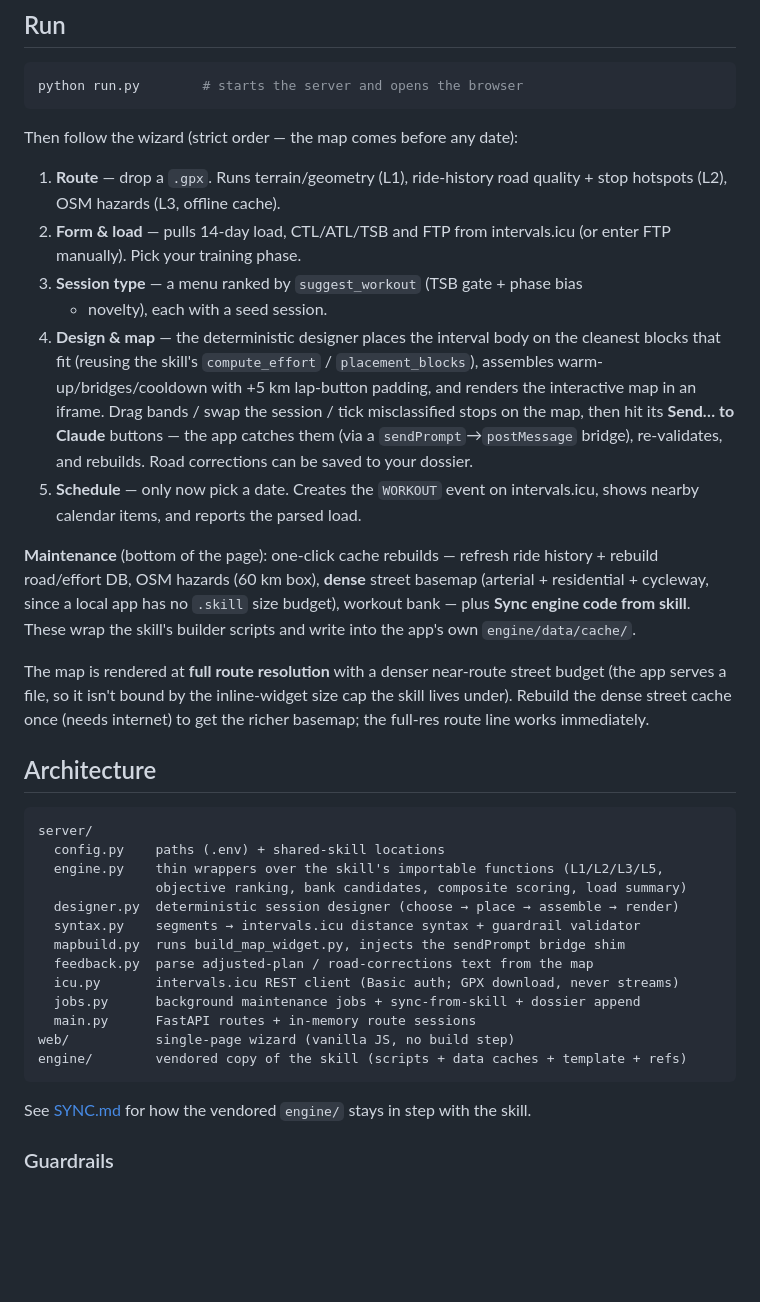
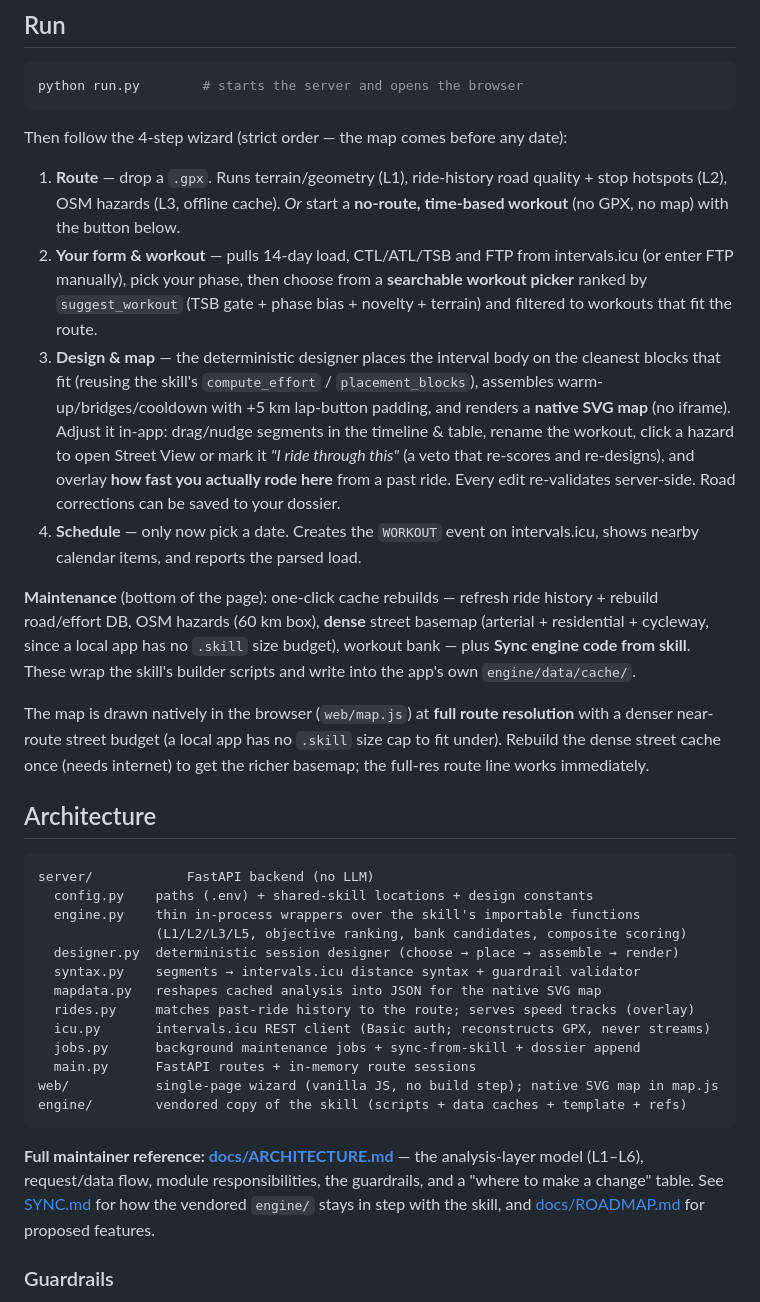
Before and after one commit to CVS002/GPX-WorkoutMatch, a Markdown page: README.md, the part around the change. Rendered like a GitHub page; blank space fills up the shorter version.

````diff
--- a/README.md
+++ b/README.md
@@ -35,22 +35,25 @@ full model of what lives where and how changes propagate.
 python run.py        # starts the server and opens the browser
 ```
 
-Then follow the wizard (strict order — the map comes before any date):
+Then follow the 4-step wizard (strict order — the map comes before any date):
 
 1. **Route** — drop a `.gpx`. Runs terrain/geometry (L1), ride-history road
-   quality + stop hotspots (L2), OSM hazards (L3, offline cache).
-2. **Form & load** — pulls 14-day load, CTL/ATL/TSB and FTP from intervals.icu
-   (or enter FTP manually). Pick your training phase.
-3. **Session type** — a menu ranked by `suggest_workout` (TSB gate + phase bias
-   + novelty), each with a seed session.
-4. **Design & map** — the deterministic designer places the interval body on the
+   quality + stop hotspots (L2), OSM hazards (L3, offline cache). *Or* start a
+   **no-route, time-based workout** (no GPX, no map) with the button below.
+2. **Your form & workout** — pulls 14-day load, CTL/ATL/TSB and FTP from
+   intervals.icu (or enter FTP manually), pick your phase, then choose from a
+   **searchable workout picker** ranked by `suggest_workout` (TSB gate + phase
+   bias + novelty + terrain) and filtered to workouts that fit the route.
+3. **Design & map** — the deterministic designer places the interval body on the
    cleanest blocks that fit (reusing the skill's `compute_effort` /
    `placement_blocks`), assembles warm-up/bridges/cooldown with +5 km lap-button
-   padding, and renders the interactive map in an iframe. Drag bands / swap the
-   session / tick misclassified stops on the map, then hit its **Send… to Claude**
-   buttons — the app catches them (via a `sendPrompt`→`postMessage` bridge),
-   re-validates, and rebuilds. Road corrections can be saved to your dossier.
-5. **Schedule** — only now pick a date. Creates the `WORKOUT` event on
+   padding, and renders a **native SVG map** (no iframe). Adjust it in-app:
+   drag/nudge segments in the timeline & table, rename the workout, click a
+   hazard to open Street View or mark it *"I ride through this"* (a veto that
+   re-scores and re-designs), and overlay **how fast you actually rode here**
+   from a past ride. Every edit re-validates server-side. Road corrections can
+   be saved to your dossier.
+4. **Schedule** — only now pick a date. Creates the `WORKOUT` event on
    intervals.icu, shows nearby calendar items, and reports the parsed load.
 
 **Maintenance** (bottom of the page): one-click cache rebuilds — refresh ride
@@ -59,30 +62,34 @@ basemap (arterial + residential + cycleway, since a local app has no `.skill`
 size budget), workout bank — plus **Sync engine code from skill**. These wrap
 the skill's builder scripts and write into the app's own `engine/data/cache/`.
 
-The map is rendered at **full route resolution** with a denser near-route street
-budget (the app serves a file, so it isn't bound by the inline-widget size cap
-the skill lives under). Rebuild the dense street cache once (needs internet) to
+The map is drawn natively in the browser (`web/map.js`) at **full route
+resolution** with a denser near-route street budget (a local app has no `.skill`
+size cap to fit under). Rebuild the dense street cache once (needs internet) to
 get the richer basemap; the full-res route line works immediately.
 
 ## Architecture
 
 ```
-server/
-  config.py    paths (.env) + shared-skill locations
-  engine.py    thin wrappers over the skill's importable functions (L1/L2/L3/L5,
-               objective ranking, bank candidates, composite scoring, load summary)
+server/            FastAPI backend (no LLM)
+  config.py    paths (.env) + shared-skill locations + design constants
+  engine.py    thin in-process wrappers over the skill's importable functions
+               (L1/L2/L3/L5, objective ranking, bank candidates, composite scoring)
   designer.py  deterministic session designer (choose → place → assemble → render)
   syntax.py    segments → intervals.icu distance syntax + guardrail validator
-  mapbuild.py  runs build_map_widget.py, injects the sendPrompt bridge shim
-  feedback.py  parse adjusted-plan / road-corrections text from the map
-  icu.py       intervals.icu REST client (Basic auth; GPX download, never streams)
+  mapdata.py   reshapes cached analysis into JSON for the native SVG map
+  rides.py     matches past-ride history to the route; serves speed tracks (overlay)
+  icu.py       intervals.icu REST client (Basic auth; reconstructs GPX, never streams)
   jobs.py      background maintenance jobs + sync-from-skill + dossier append
   main.py      FastAPI routes + in-memory route sessions
-web/           single-page wizard (vanilla JS, no build step)
+web/           single-page wizard (vanilla JS, no build step); native SVG map in map.js
 engine/        vendored copy of the skill (scripts + data caches + template + refs)
 ```
 
-See [SYNC.md](SYNC.md) for how the vendored `engine/` stays in step with the skill.
+**Full maintainer reference: [docs/ARCHITECTURE.md](docs/ARCHITECTURE.md)** — the
+analysis-layer model (L1–L6), request/data flow, module responsibilities, the
+guardrails, and a "where to make a change" table. See [SYNC.md](SYNC.md) for how the
+vendored `engine/` stays in step with the skill, and
+[docs/ROADMAP.md](docs/ROADMAP.md) for proposed features.
 
 ### Guardrails
 Every design and every map adjustment is validated before it can reach the
````
Also changed, not shown: docs/ARCHITECTURE.md (added, +143 -0 lines), docs/ROADMAP.md (added, +127 -0 lines).
